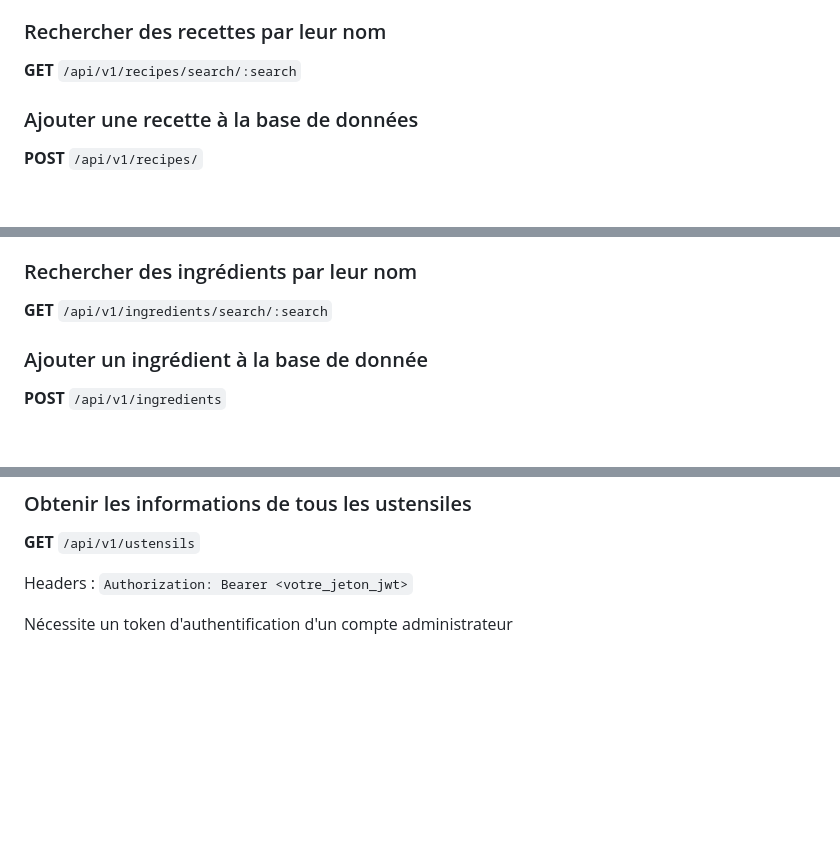
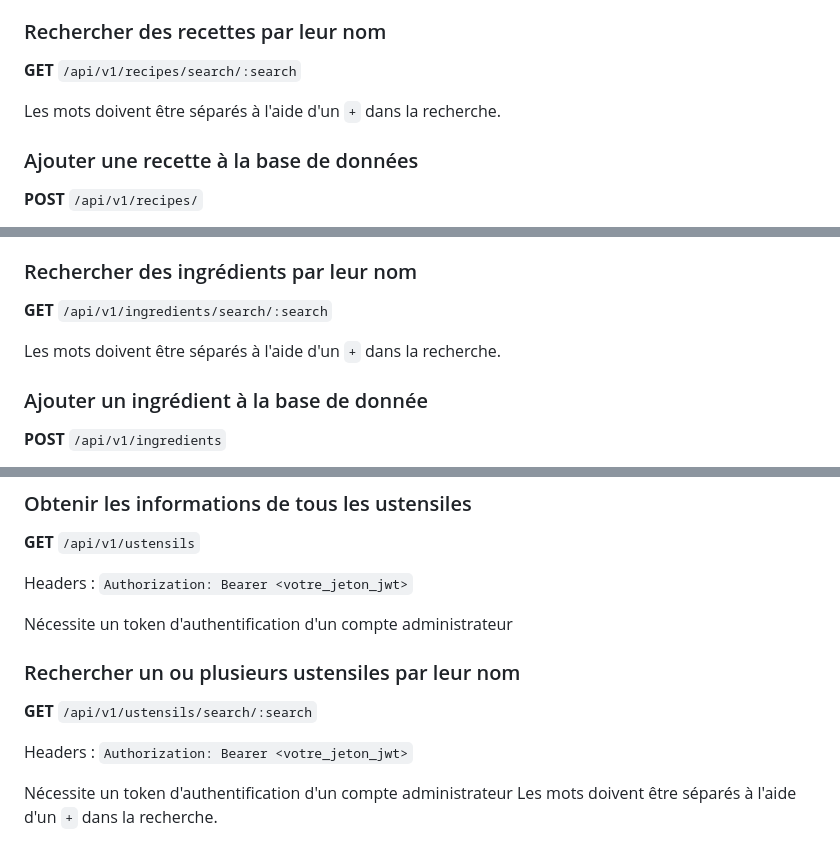
Before and after one commit to AntooinePetit/back-wimf, a Markdown page: DOCS.md, 3 parts joined by grey strips. GitHub-like rendering; blank space fills up the shorter version.

Commit message:
docs: update search documentation
- Added ustensils search endpoint
- Clarified search word separation

```diff
--- a/DOCS.md
+++ b/DOCS.md
@@ -108,6 +108,8 @@ Nécessite un token d'authentification d'un compte modérateur ou administrateur
 ### Rechercher des recettes par leur nom
 
 **GET** `/api/v1/recipes/search/:search`
+
+Les mots doivent être séparés à l'aide d'un `+` dans la recherche.
 
 ### Ajouter une recette à la base de données
 
@@ -229,6 +231,8 @@ Nécessite un token d'authentification d'un compte administrateur
 
 **GET** `/api/v1/ingredients/search/:search`
 
+Les mots doivent être séparés à l'aide d'un `+` dans la recherche.
+
 ### Ajouter un ingrédient à la base de donnée
 
 **POST** `/api/v1/ingredients`
@@ -344,3 +348,12 @@ La première valeur de `:ids` doit être l'id de la recette à laquelle délier
 Headers : `Authorization: Bearer <votre_jeton_jwt>`
 
 Nécessite un token d'authentification d'un compte administrateur
+
+### Rechercher un ou plusieurs ustensiles par leur nom
+
+**GET** `/api/v1/ustensils/search/:search`
+
+Headers : `Authorization: Bearer <votre_jeton_jwt>`
+
+Nécessite un token d'authentification d'un compte administrateur
+Les mots doivent être séparés à l'aide d'un `+` dans la recherche.
```
